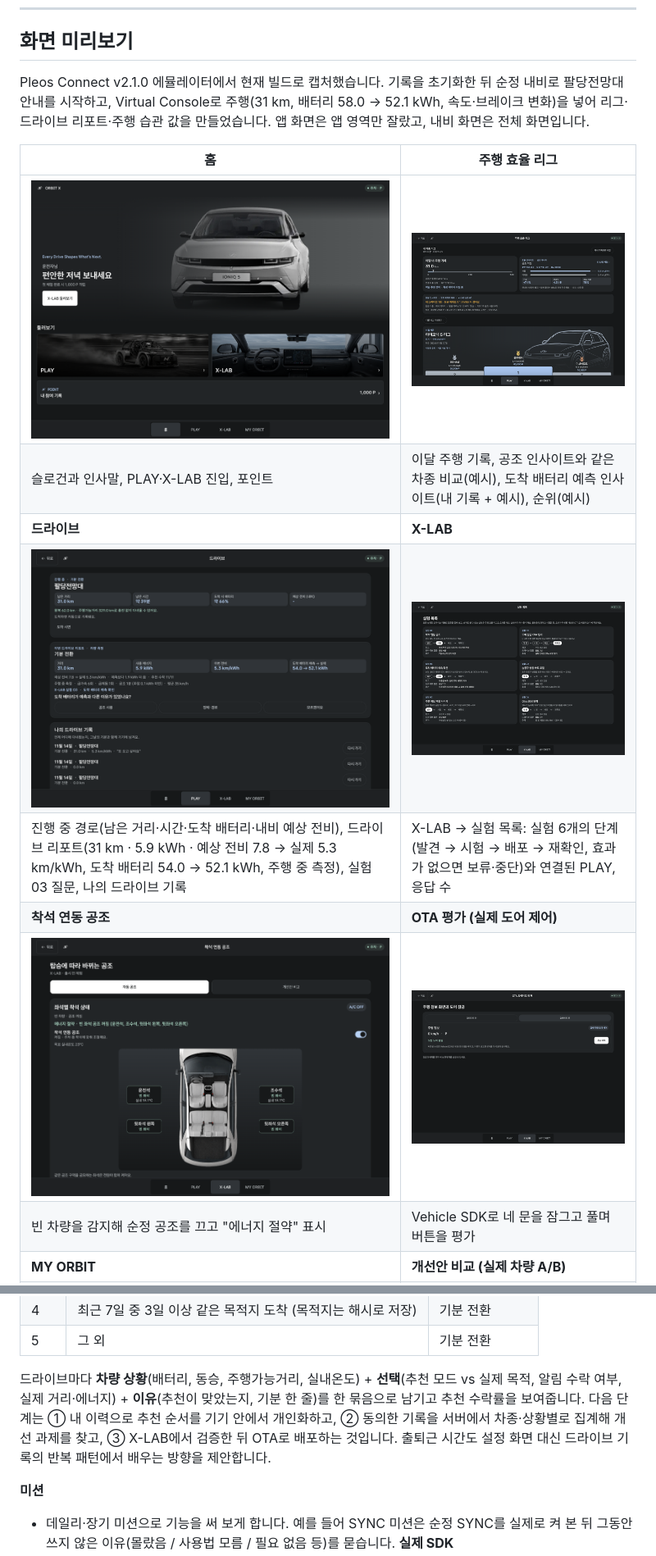
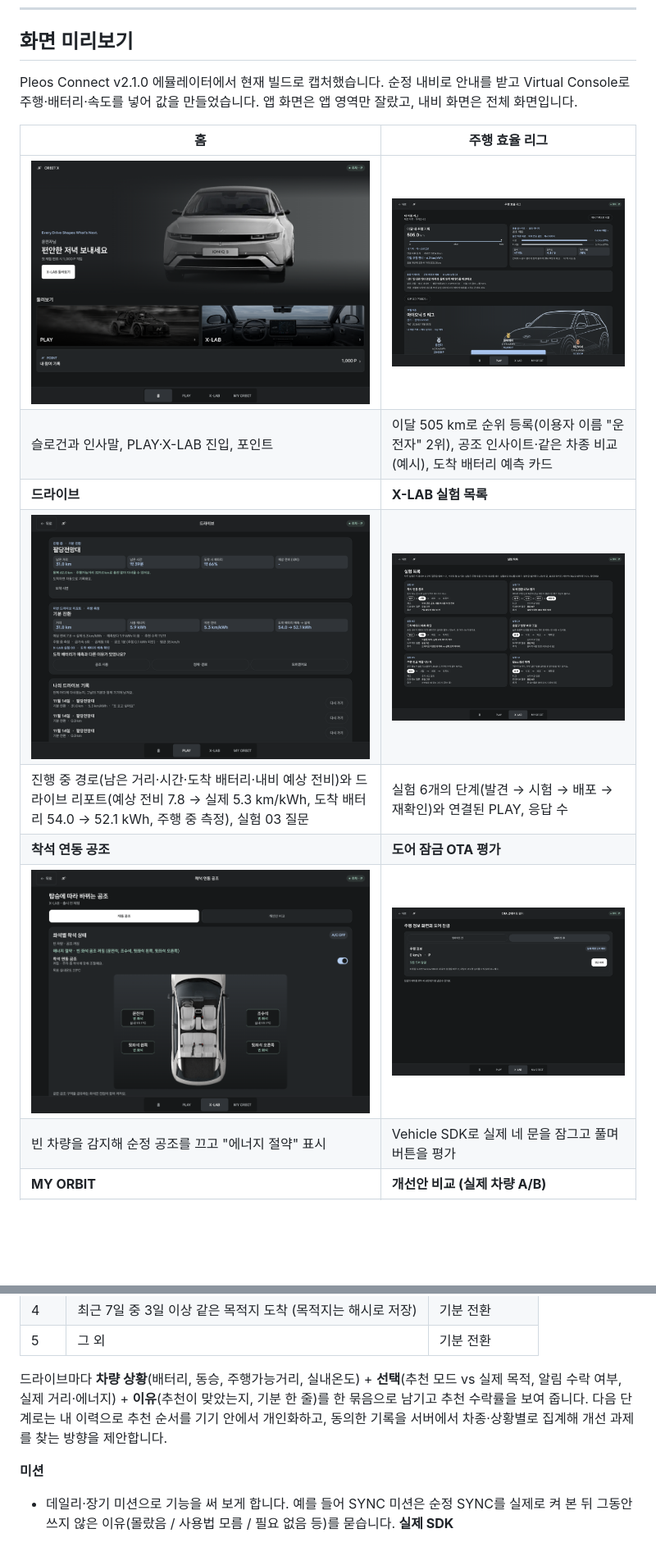
Before and after one commit to jhpark322/obrit-x, a Markdown page: README.md, 2 parts joined by grey strips. Shown at 82% size. GitHub-like rendering; pictures changed too: docs/screenshots/02_league.png; folded sections open; blank space fills up the shorter version.

```diff
--- a/README.md
+++ b/README.md
@@ -47,17 +49,17 @@
 
 ## 화면 미리보기
 
-Pleos Connect v2.1.0 에뮬레이터에서 현재 빌드로 캡처했습니다. 기록을 초기화한 뒤 순정 내비로 팔당전망대 안내를 시작하고, Virtual Console로 주행(31 km, 배터리 58.0 → 52.1 kWh, 속도·브레이크 변화)을 넣어 리그·드라이브 리포트·주행 습관 값을 만들었습니다. 앱 화면은 앱 영역만 잘랐고, 내비 화면은 전체 화면입니다.
+Pleos Connect v2.1.0 에뮬레이터에서 현재 빌드로 캡처했습니다. 순정 내비로 안내를 받고 Virtual Console로 주행·배터리·속도를 넣어 값을 만들었습니다. 앱 화면은 앱 영역만 잘랐고, 내비 화면은 전체 화면입니다.
 
 | 홈 | 주행 효율 리그 |
 | --- | --- |
 | ![홈](docs/screenshots/01_home.png) | ![리그](docs/screenshots/02_league.png) |
-| 슬로건과 인사말, PLAY·X-LAB 진입, 포인트 | 이달 주행 기록, 공조 인사이트와 같은 차종 비교(예시), 도착 배터리 예측 인사이트(내 기록 + 예시), 순위(예시) |
-| **드라이브** | **X-LAB** |
+| 슬로건과 인사말, PLAY·X-LAB 진입, 포인트 | 이달 505 km로 순위 등록(이용자 이름 "운전자" 2위), 공조 인사이트·같은 차종 비교(예시), 도착 배터리 예측 카드 |
+| **드라이브** | **X-LAB 실험 목록** |
 | ![드라이브](docs/screenshots/04_drive.png) | ![X-LAB](docs/screenshots/08_xlab_experiments.png) |
-| 진행 중 경로(남은 거리·시간·도착 배터리·내비 예상 전비), 드라이브 리포트(31 km · 5.9 kWh · 예상 전비 7.8 → 실제 5.3 km/kWh, 도착 배터리 54.0 → 52.1 kWh, 주행 중 측정), 실험 03 질문, 나의 드라이브 기록 | X-LAB → 실험 목록: 실험 6개의 단계(발견 → 시험 → 배포 → 재확인, 효과가 없으면 보류·중단)와 연결된 PLAY, 응답 수 |
-| **착석 연동 공조** | **OTA 평가 (실제 도어 제어)** |
+| 진행 중 경로(남은 거리·시간·도착 배터리·내비 예상 전비)와 드라이브 리포트(예상 전비 7.8 → 실제 5.3 km/kWh, 도착 배터리 54.0 → 52.1 kWh, 주행 중 측정), 실험 03 질문 | 실험 6개의 단계(발견 → 시험 → 배포 → 재확인)와 연결된 PLAY, 응답 수 |
+| **착석 연동 공조** | **도어 잠금 OTA 평가** |
 | ![공조](docs/screenshots/09_climate.png) | ![OTA](docs/screenshots/10_ota.png) |
-| 빈 차량을 감지해 순정 공조를 끄고 "에너지 절약" 표시 | Vehicle SDK로 네 문을 잠그고 풀며 버튼을 평가 |
+| 빈 차량을 감지해 순정 공조를 끄고 "에너지 절약" 표시 | Vehicle SDK로 실제 네 문을 잠그고 풀며 버튼을 평가 |
 | **MY ORBIT** | **개선안 비교 (실제 차량 A/B)** |
 | ![MY ORBIT](docs/screenshots/11_my_orbit.png) | ![A/B 비교](docs/screenshots/13_ab_compare.png) |
@@ -119,7 +131,7 @@ Pleos Connect v2.1.0 에뮬레이터에서 현재 빌드로 캡처했습니다.
 | 4 | 최근 7일 중 3일 이상 같은 목적지 도착 (목적지는 해시로 저장) | 기분 전환 |
 | 5 | 그 외 | 기분 전환 |
 
-드라이브마다 **차량 상황**(배터리, 동승, 주행가능거리, 실내온도) + **선택**(추천 모드 vs 실제 목적, 알림 수락 여부, 실제 거리·에너지) + **이유**(추천이 맞았는지, 기분 한 줄)를 한 묶음으로 남기고 추천 수락률을 보여줍니다. 다음 단계는 ① 내 이력으로 추천 순서를 기기 안에서 개인화하고, ② 동의한 기록을 서버에서 차종·상황별로 집계해 개선 과제를 찾고, ③ X-LAB에서 검증한 뒤 OTA로 배포하는 것입니다. 출퇴근 시간도 설정 화면 대신 드라이브 기록의 반복 패턴에서 배우는 방향을 제안합니다.
+드라이브마다 **차량 상황**(배터리, 동승, 주행가능거리, 실내온도) + **선택**(추천 모드 vs 실제 목적, 알림 수락 여부, 실제 거리·에너지) + **이유**(추천이 맞았는지, 기분 한 줄)를 한 묶음으로 남기고 추천 수락률을 보여 줍니다. 다음 단계로는 내 이력으로 추천 순서를 기기 안에서 개인화하고, 동의한 기록을 서버에서 차종·상황별로 집계해 개선 과제를 찾는 방향을 제안합니다.
 
 </details>
 
```
Also changed, not shown: other parts of README.md (+118 -81 lines).
